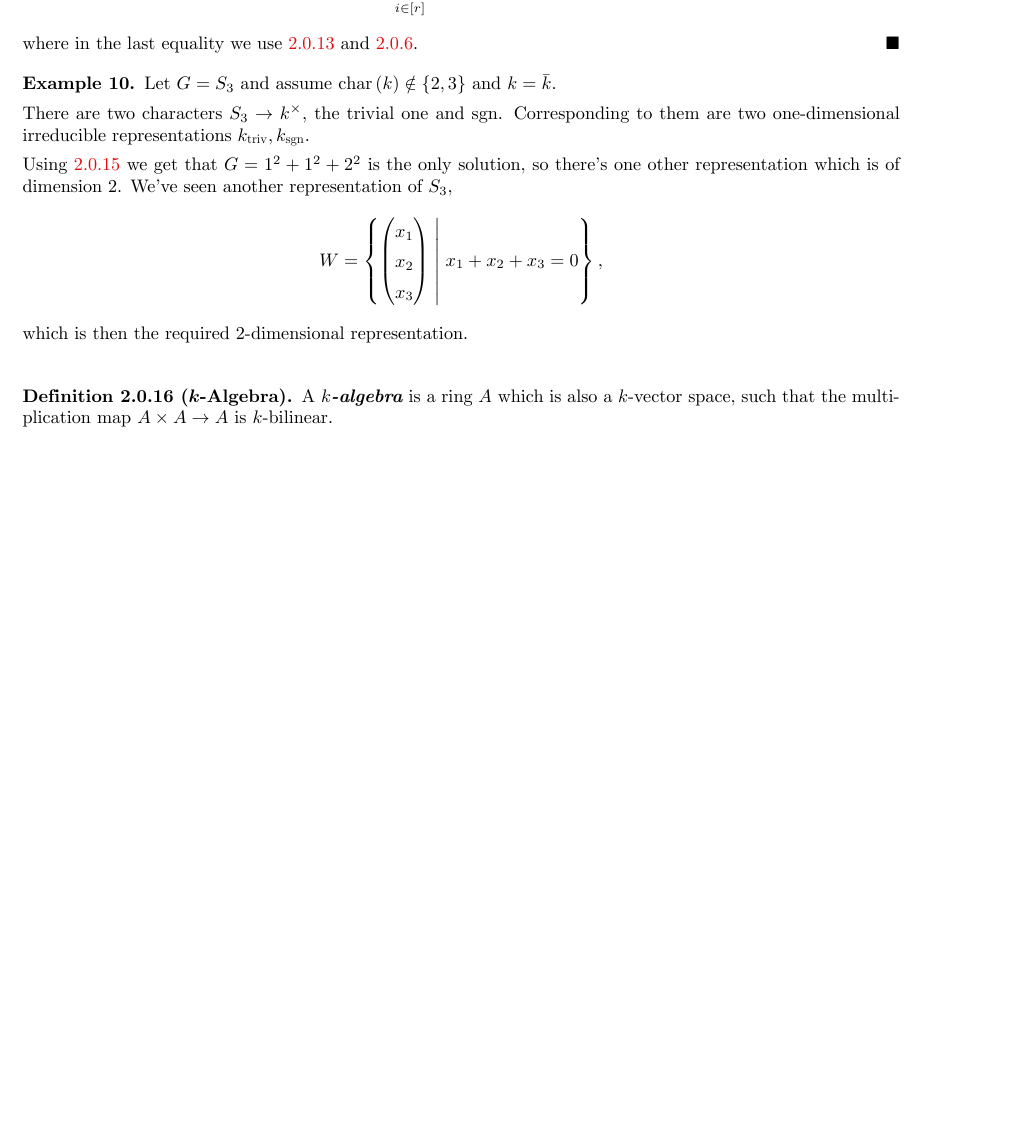
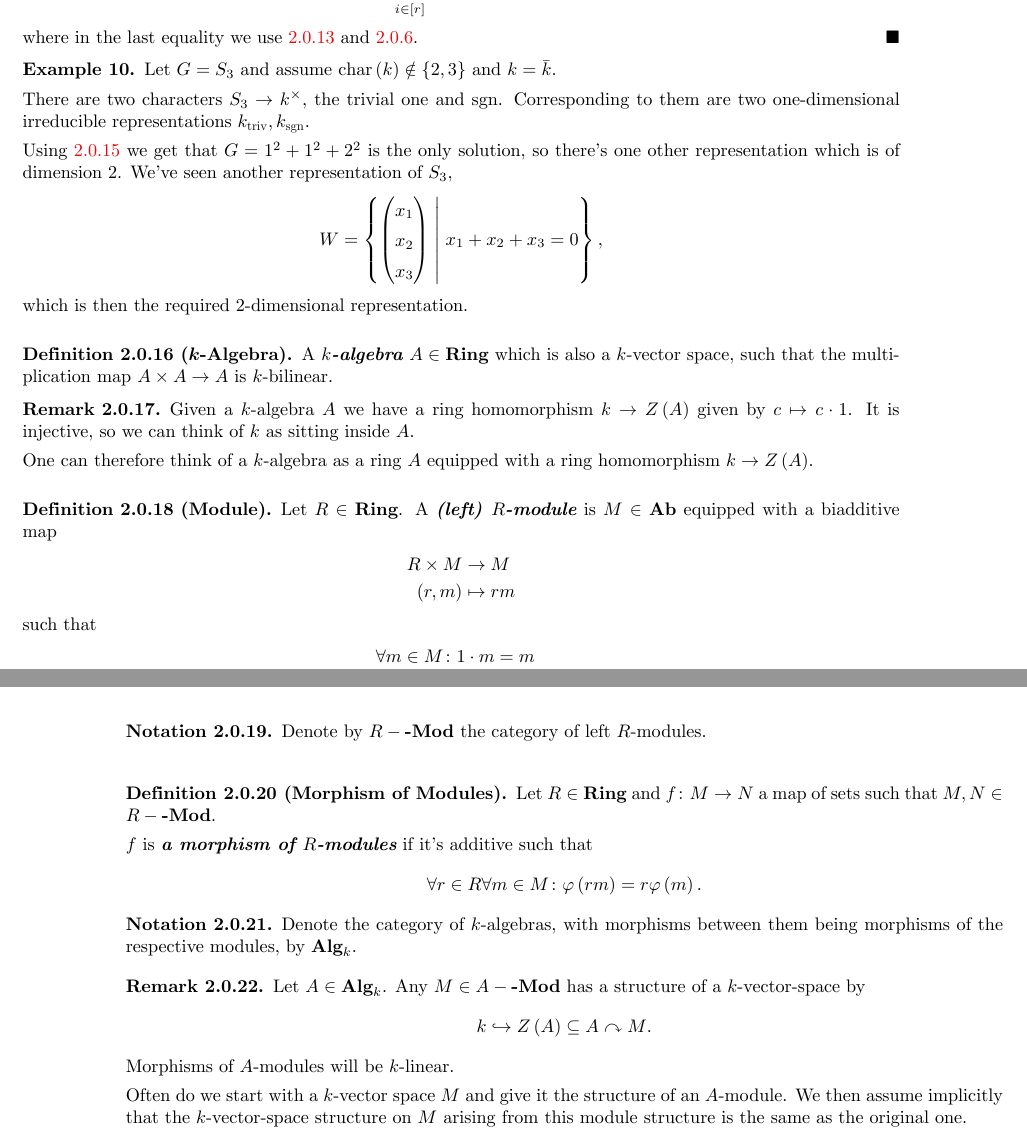
Before and after one commit to alan-sorani/representation-theory, a LaTeX book (lectures/representation theory fundamentals.tex): part of page 13 of 13 before the commit and two parts of pages 13 and 14 of 14 after it, the two joined at a grey line, cut so that both start at the same text, the shorter picture padded with empty space. The pictures show the PDF file lectures/representation theory fundamentals.pdf that the author committed with the source.

Commit message:
updated part of lecture

```diff
--- a/lectures/representation theory fundamentals.tex
+++ b/lectures/representation theory fundamentals.tex
@@ -637,5 +637,18 @@ which is then the required $2$-dimensional representation.
 %29/3/2020
 
 \begin{definition}[$k$-Algebra]
-A \stress{$k$-algebra} is a ring $A$ which is also a $k$-vector space, such that the multiplication map $A \times A \to A$ is $k$-bilinear.
+A \stress{$k$-algebra} $A \in \Ring$ which is also a $k$-vector space, such that the multiplication map $A \times A \to A$ is $k$-bilinear.
 \end{definition}
+
+\begin{remark}
+Given a $k$-algebra $A$ we have a ring homomorphism $k \to Z\prs{A}$ given by $c \mapsto c \cdot 1$. It is injective, so we can think of $k$ as sitting inside $A$.
+
+One can therefore think of a $k$-algebra as a ring $A$ equipped with a ring homomorphism $k \to Z\prs{A}$.
+\end{remark}
+
+\begin{definition}[Module]
+Let $R \in \Ring$. A \stress{(left) $R$-module} is $M \in \Ab$ equipped with a biadditive map
+\begin{align*}
+R \times M &\to M \\
+\prs{r,m} &\mapsto rm
+\end{align*}
@@ -642,3 +659,32 @@ A \stress{$k$-algebra} is a ring $A$ which is also a $k$-vector space, such that
+\end{align*}
+\end{definition}
+
+\begin{notation}
+Denote by $R-\Mod$ the category of left $R$-modules.
+\end{notation}
+
+\begin{definition}[Morphism of Modules]
+Let $R \in \Ring$ and $f \colon M \to N$ a map of sets such that $M,N \in R-\Mod$.
+
+$f$ is \stress{a morphism of $R$-modules} if it's additive such that
+\[\forall r \in R \forall m \in M \colon \phi\prs{rm} = r \phi\prs{m} \text{.}\]
+\end{definition}
+
+\begin{notation}
+Denote the category of $k$-algebras, with morphisms between them being morphisms of the respective modules, by $\Alg_k$.
+\end{notation}
+
+\begin{remark}
+Let $A \in \Alg_k$.
+Any $M \in A-\Mod$ has a structure of a $k$-vector-space by
+\[k \rmono Z\prs{A} \subseteq A \acts M \text{.}\]
+Morphisms of $A$-modules will be $k$-linear.
+
+Often do we start with a $k$-vector space $M$ and give it the structure of an $A$-module.
+We then assume implicitly that the $k$-vector-space structure on $M$ arising from this module structure is the same as the original one.
+\end{remark}
+
+
 
 \begin{comment}
 \begin{thebibliography}{2}
```
Also changed, not shown: lectures/representation theory fundamentals.pdf, lectures/representation theory fundamentals.tex (4 more changed lines), 4 other files.
